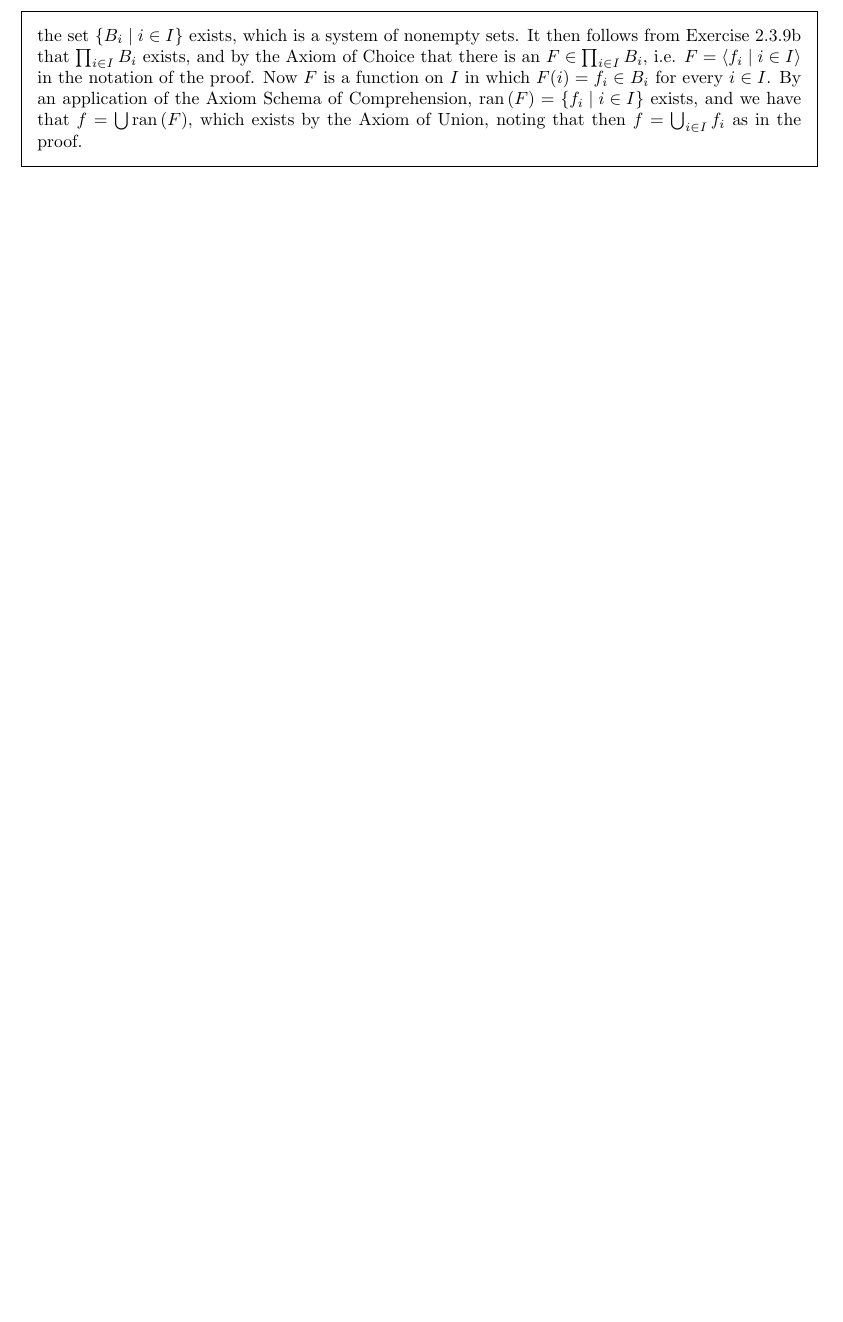
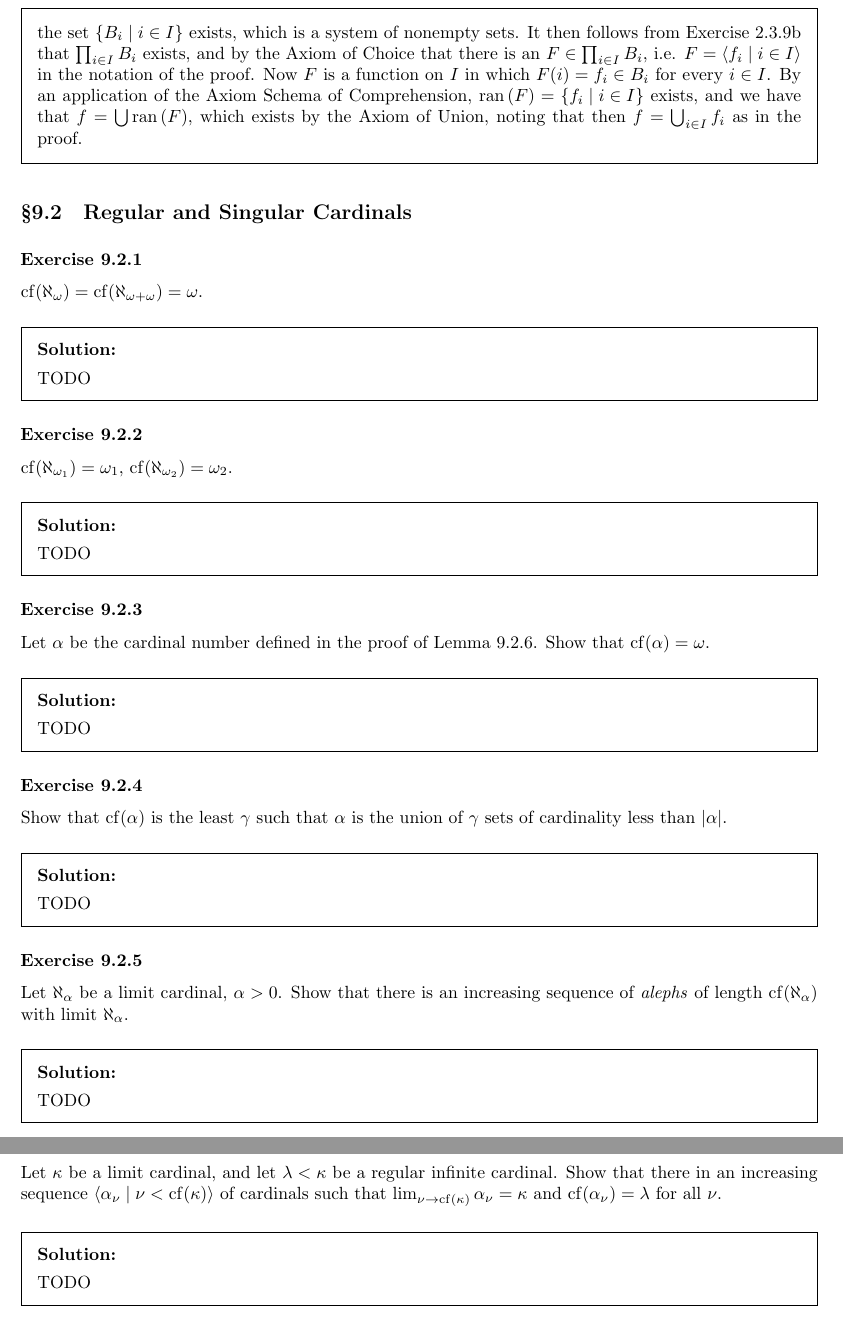
Before and after one commit to kyp44/IntroToSetTheory, a LaTeX problem sheet (solutions.tex, which reads sections/sec_9_2.tex): part of page 137 of 137 before the commit and two parts of pages 137 and 138 of 138 after it, the two joined at a grey line, cut so that both start at the same text, the shorter picture padded with empty space. Compiled offline with pdfLaTeX.

Commit message:
Transfer. Starts working on the section 9.2 exercise, but so far just have the exercises typed out.

```diff
--- /dev/null
+++ b/sections/sec_9_2.tex
@@ -0,0 +1,48 @@
+\subsection{Regular and Singular Cardinals}
+
+\newcommand\cofin[1]{\mathrm{cf}(#1)}
+
+\exercise{1}{
+    $\cofin{\al_\w} = \cofin{\al_{\w + \w}} = \w$.
+}
+\sol{
+    TODO
+}
+
+\exercise{2}{
+    $\cofin{\al_{\w_1}} = \w_1$, $\cofin{\al_{\w_2}} = \w_2$.
+}
+\sol{
+    TODO
+}
+
+\exercise{3}{
+    Let $\a$ be the cardinal number defined in the proof of Lemma~9.2.6.
+    Show that $\cofin{\a} = \w$.
+}
+\sol{
+    TODO
+}
+
+\exercise{4}{
+    Show that $\cofin{\a}$ is the least $\g$ such that $\a$ is the union of $\g$ sets of cardinality less than $\abs{\a}$.
+}
+\sol{
+    TODO
+}
+
+\exercise{5}{
+    Let $\al_\a$ be a limit cardinal, $\a > 0$.
+    Show that there is an increasing sequence of \emph{alephs} of length $\cofin{\al_\a}$ with limit $\al_\a$.
+}
+\sol{
+    TODO
+}
+
+\exercise{6}{
+    Let $\k$ be a limit cardinal, and let $\l < \k$ be a regular infinite cardinal.
+    Show that there in an increasing sequence $\angles{\a_\n \where \n < \cofin{\k}}$ of cardinals such that $\lim_{\n \to \cofin{\k}} \a_\n = \k$ and $\cofin{\a_\n} = \l$ for all $\n$.
+}
+\sol{
+    TODO
+}
```
Also changed, not shown: macros.tex (+1 -1 lines), sections/sec_9_1.tex (+1 -1 lines), solutions.tex (+1 -0 lines).
